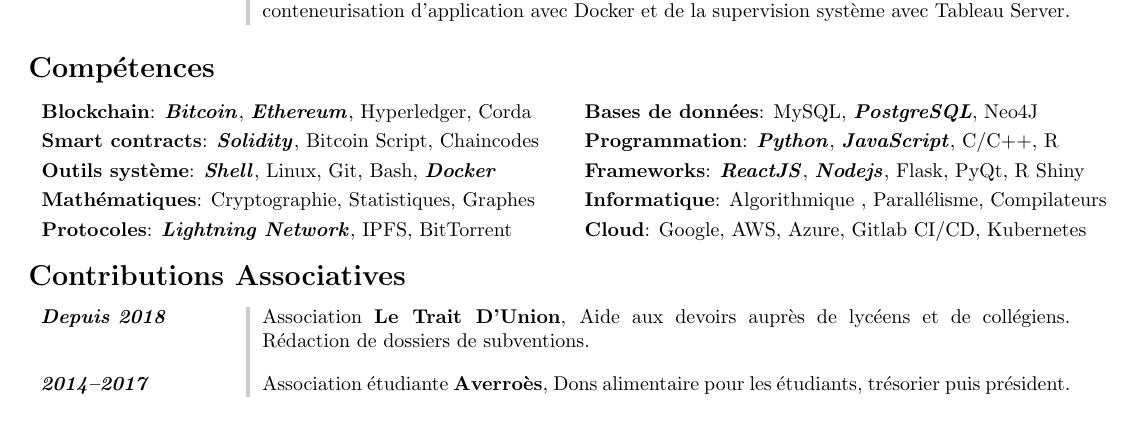
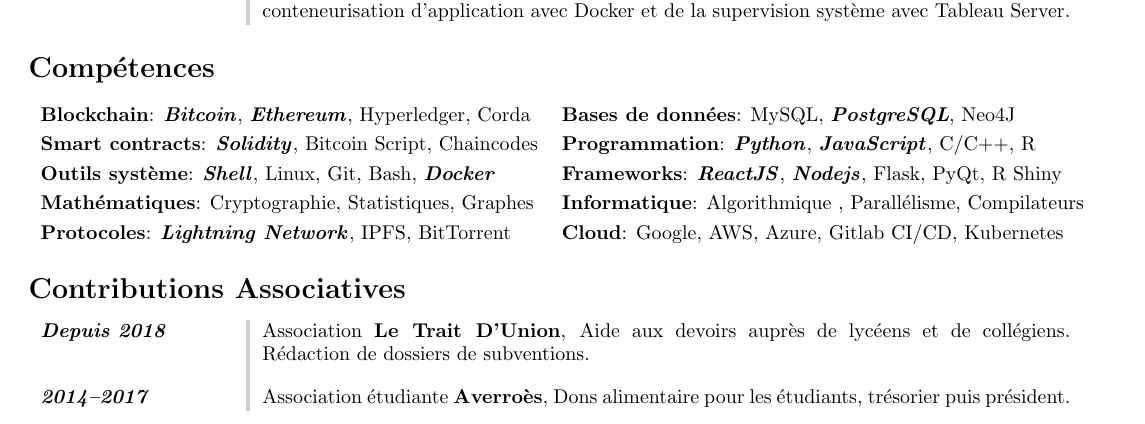
Before and after one commit to MohamedLEGH/cv, a LaTeX document (mohamedlegherabafr.tex): part of page 1 of 2, cut so that both start at the same text. Compiled offline with pdfLaTeX.

Commit message:
html build working one

```diff
--- a/mohamedlegherabafr.tex
+++ b/mohamedlegherabafr.tex
@@ -77,22 +77,32 @@
 
 
 \section*{Compétences}
-\hspace*{1ex}
-\begin{minipage}[ht]{0.50\textwidth}
-\textbf{Blockchain}: \textbf{\textit{Bitcoin}}, \textbf{\textit{Ethereum}}, Hyperledger, Corda \\[0.1cm]
-\textbf{Smart contracts}: \textbf{\textit{Solidity}}, Bitcoin Script, Chaincodes \\[0.1cm]
-\textbf{Outils système}: \textbf{\textit{Shell}}, Linux, Git, Bash, \textbf{\textit{Docker}} \\[0.1cm]
-\textbf{Mathématiques}: Cryptographie, Statistiques, Graphes \\[0.1cm]
-\textbf{Protocoles}: \textbf{\textit{Lightning Network}}, IPFS, BitTorrent \\
-\end{minipage}
-\begin{minipage}[ht]{0.50\textwidth}
-\textbf{Bases de données}: MySQL, \textbf{\textit{PostgreSQL}}, Neo4J \\[0.1cm]
-\textbf{Programmation}: \textbf{\textit{Python}}, \textbf{\textit{JavaScript}}, C/C++, R \\[0.1cm]
-\textbf{Frameworks}: \textbf{\textit{ReactJS}}, \textbf{\textit{Nodejs}}, Flask, PyQt, R Shiny \\[0.1cm]
-\textbf{Informatique}: Algorithmique , Parallélisme, Compilateurs \\[0.1cm]
-\textbf{Cloud}: Google, AWS, Azure, Gitlab CI/CD, Kubernetes \\
-\end{minipage}
-\vspace{-5ex}
+\begin{tabular}{ l l }
+\textbf{Blockchain}: \textbf{\textit{Bitcoin}}, \textbf{\textit{Ethereum}}, Hyperledger, Corda & \textbf{Bases de données}: MySQL, \textbf{\textit{PostgreSQL}}, Neo4J \\[0.1cm]
+\textbf{Smart contracts}: \textbf{\textit{Solidity}}, Bitcoin Script, Chaincodes & \textbf{Programmation}: \textbf{\textit{Python}}, \textbf{\textit{JavaScript}}, C/C++, R  \\[0.1cm]
+\textbf{Outils système}: \textbf{\textit{Shell}}, Linux, Git, Bash, \textbf{\textit{Docker}} & \textbf{Frameworks}: \textbf{\textit{ReactJS}}, \textbf{\textit{Nodejs}}, Flask, PyQt, R Shiny \\[0.1cm]
+\textbf{Mathématiques}: Cryptographie, Statistiques, Graphes & \textbf{Informatique}: Algorithmique , Parallélisme, Compilateurs \\[0.1cm]
+\textbf{Protocoles}: \textbf{\textit{Lightning Network}}, IPFS, BitTorrent & \textbf{Cloud}: Google, AWS, Azure, Gitlab CI/CD, Kubernetes
+\end{tabular}
+
+
+
+%\hspace*{1ex}
+%\begin{minipage}[ht]{0.50\textwidth}
+%\textbf{Blockchain}: \textbf{\textit{Bitcoin}}, \textbf{\textit{Ethereum}}, Hyperledger, Corda \\[0.1cm]
+%\textbf{Smart contracts}: \textbf{\textit{Solidity}}, Bitcoin Script, Chaincodes \\[0.1cm]
+%\textbf{Outils système}: \textbf{\textit{Shell}}, Linux, Git, Bash, \textbf{\textit{Docker}} \\[0.1cm]
+%\textbf{Mathématiques}: Cryptographie, Statistiques, Graphes \\[0.1cm]
+%\textbf{Protocoles}: \textbf{\textit{Lightning Network}}, IPFS, BitTorrent \\
+%\end{minipage}
+%\begin{minipage}[ht]{0.50\textwidth}
+%\textbf{Bases de données}: MySQL, \textbf{\textit{PostgreSQL}}, Neo4J \\[0.1cm]
+%\textbf{Programmation}: \textbf{\textit{Python}}, \textbf{\textit{JavaScript}}, C/C++, R \\[0.1cm]
+%\textbf{Frameworks}: \textbf{\textit{ReactJS}}, \textbf{\textit{Nodejs}}, Flask, PyQt, R Shiny \\[0.1cm]
+%\textbf{Informatique}: Algorithmique , Parallélisme, Compilateurs \\[0.1cm]
+%\textbf{Cloud}: Google, AWS, Azure, Gitlab CI/CD, Kubernetes \\
+%\end{minipage}
+%\vspace{-5ex}
 \section*{Contributions Associatives}
 \begin{tabular}{L!{\VRule}R}
 \textbf{\textit{Depuis 2018}} & Association \textbf{Le Trait D’Union}, Aide aux devoirs auprès de lycéens et de collégiens. Rédaction de dossiers de subventions. \\[0.75cm]
```
Also changed, not shown: Makefile, 1 other file.
